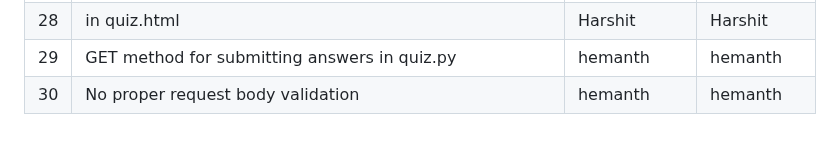
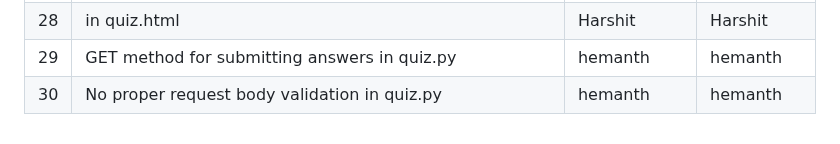
Before and after one commit to Noobman01-dotcom/ISS_L12, a Markdown page: Buggy_Repo/README.md, the part around the change. GitHub-like rendering.

```diff
--- a/Buggy_Repo/README.md
+++ b/Buggy_Repo/README.md
@@ -61,4 +61,4 @@
 | 27  |                                          |               |              |
 | 28  |  <script src="scripts/quiz.js"></script>   in quiz.html                                     | Harshit              | Harshit             |
 | 29  |                                GET method for submitting answers in quiz.py          |    hemanth           |     hemanth         |
-| 30  |               No proper request body validation                            |         hemanth      |     hemanth         |
+| 30  |               No proper request body validation      in quiz.py                      |         hemanth      |     hemanth         |
```
